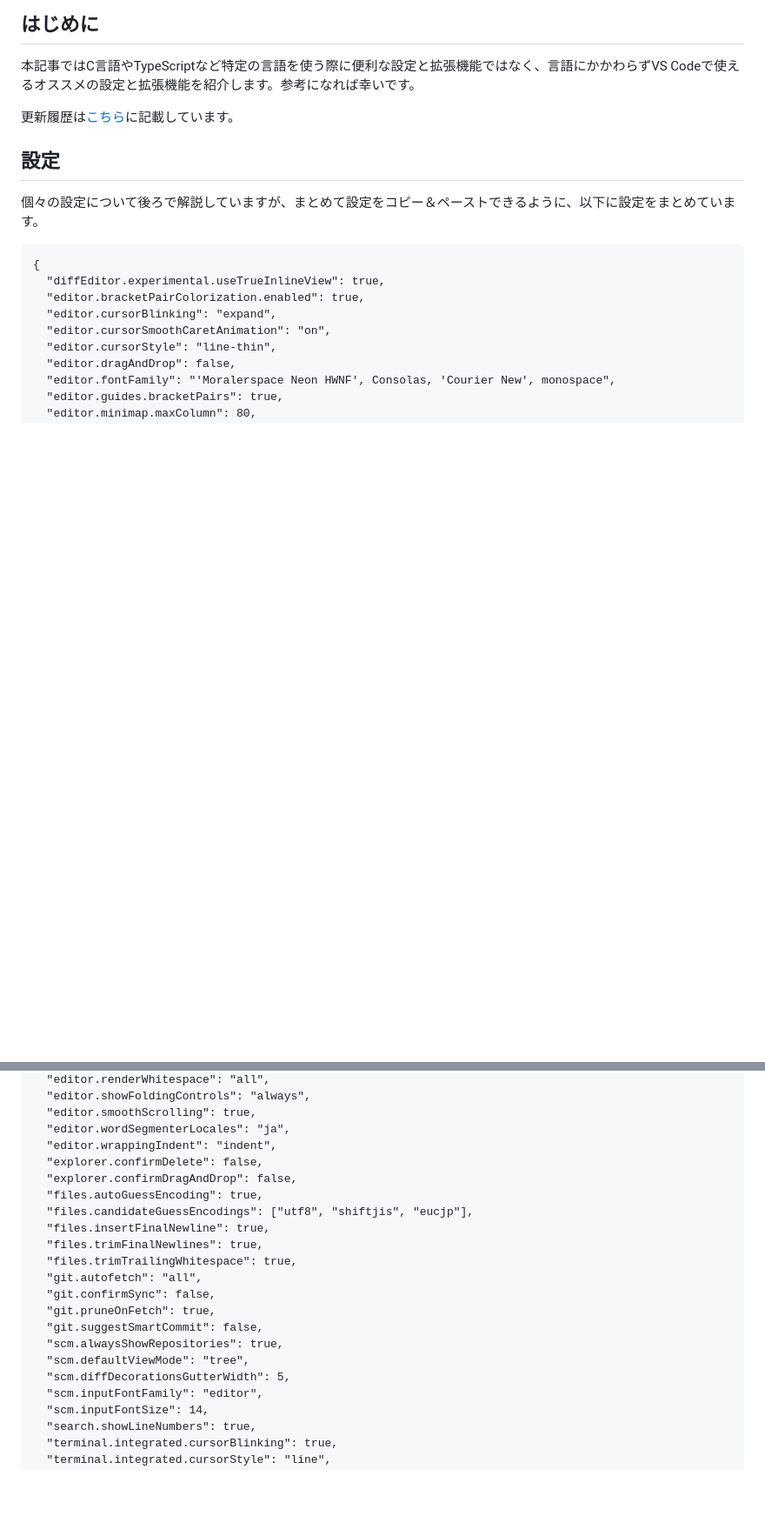
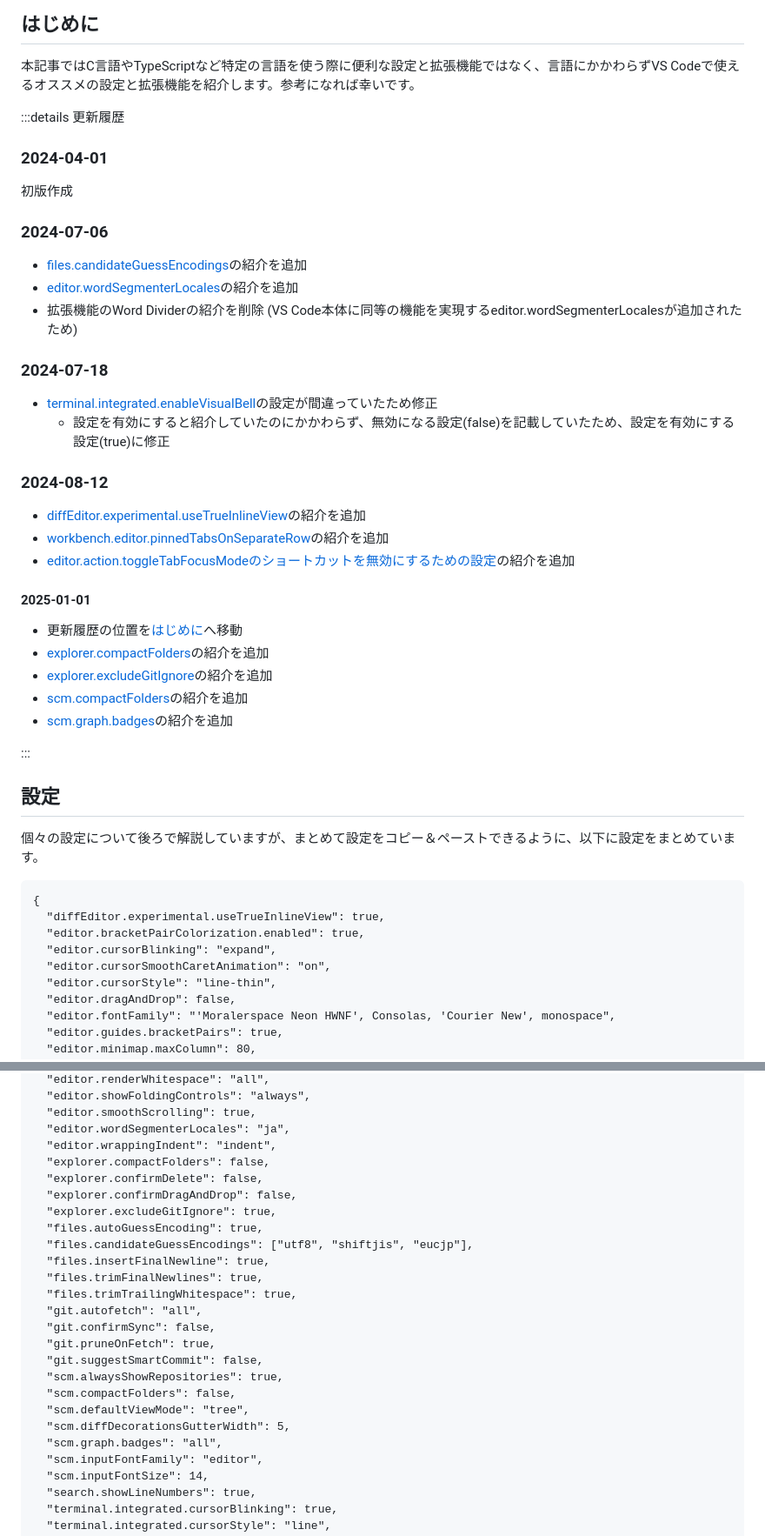
Before and after one commit to yutotnh/zenn-content, a Markdown page: articles/1577b6dc5ab7d9.md, 2 parts joined by grey strips. Shown at 87% size. GitHub-like rendering; blank space fills up the shorter version.

```diff
--- a/articles/1577b6dc5ab7d9.md
+++ b/articles/1577b6dc5ab7d9.md
@@ -11,7 +11,38 @@ published_at: 2024-04-01 06:00
 
 本記事ではC言語やTypeScriptなど特定の言語を使う際に便利な設定と拡張機能ではなく、言語にかかわらずVS Codeで使えるオススメの設定と拡張機能を紹介します。参考になれば幸いです。
 
-更新履歴は[こちら](#更新履歴)に記載しています。
+:::details 更新履歴
+
+### 2024-04-01
+
+初版作成
+
+### 2024-07-06
+
+- [files.candidateGuessEncodings](#files.candidateguessencodings)の紹介を追加
+- [editor.wordSegmenterLocales](#editor.wordsegmenterlocales)の紹介を追加
+- 拡張機能のWord Dividerの紹介を削除 (VS Code本体に同等の機能を実現するeditor.wordSegmenterLocalesが追加されたため)
+
+### 2024-07-18
+
+- [terminal.integrated.enableVisualBell](#terminal.integrated.enablevisualbell)の設定が間違っていたため修正
+    - 設定を有効にすると紹介していたのにかかわらず、無効になる設定(false)を記載していたため、設定を有効にする設定(true)に修正
+
+### 2024-08-12
+
+- [diffEditor.experimental.useTrueInlineView](#diffeditor.experimental.usetrueinlineview)の紹介を追加
+- [workbench.editor.pinnedTabsOnSeparateRow](#workbench.editor.pinnedtabsonseparaterow)の紹介を追加
+- [editor.action.toggleTabFocusModeのショートカットを無効にするための設定](#tabキーでフォーカスを移動するショートカットを無効にする)の紹介を追加
+
+#### 2025-01-01
+
+- 更新履歴の位置を[はじめに](#はじめに)へ移動
+- [explorer.compactFolders](#explorer.compactfolders)の紹介を追加
+- [explorer.excludeGitIgnore](#explorer.excludegitignore)の紹介を追加
+- [scm.compactFolders](#scm.compactfolders)の紹介を追加
+- [scm.graph.badges](#scm.graph.badges)の紹介を追加
+
+:::
 
 ## 設定
 
@@ -36,8 +67,10 @@ published_at: 2024-04-01 06:00
   "editor.smoothScrolling": true,
   "editor.wordSegmenterLocales": "ja",
   "editor.wrappingIndent": "indent",
+  "explorer.compactFolders": false,
   "explorer.confirmDelete": false,
   "explorer.confirmDragAndDrop": false,
+  "explorer.excludeGitIgnore": true,
   "files.autoGuessEncoding": true,
   "files.candidateGuessEncodings": ["utf8", "shiftjis", "eucjp"],
   "files.insertFinalNewline": true,
@@ -48,8 +81,10 @@ published_at: 2024-04-01 06:00
   "git.pruneOnFetch": true,
   "git.suggestSmartCommit": false,
   "scm.alwaysShowRepositories": true,
+  "scm.compactFolders": false,
   "scm.defaultViewMode": "tree",
   "scm.diffDecorationsGutterWidth": 5,
+  "scm.graph.badges": "all",
   "scm.inputFontFamily": "editor",
   "scm.inputFontSize": 14,
   "search.showLineNumbers": true,
```
Also changed, not shown: other parts of articles/1577b6dc5ab7d9.md (+68 -23 lines), images/1577b6dc5ab7d9/explorer-compactFolders-false.png (added), images/1577b6dc5ab7d9/explorer-compactFolders-true.png (added), images/1577b6dc5ab7d9/scm-compactFolders-false.png (added), images/1577b6dc5ab7d9/scm-compactFolders-true.png (added), images/1577b6dc5ab7d9/scm-graph-badges-all.png (added), images/1577b6dc5ab7d9/scm-graph-badges-filter.png (added).
